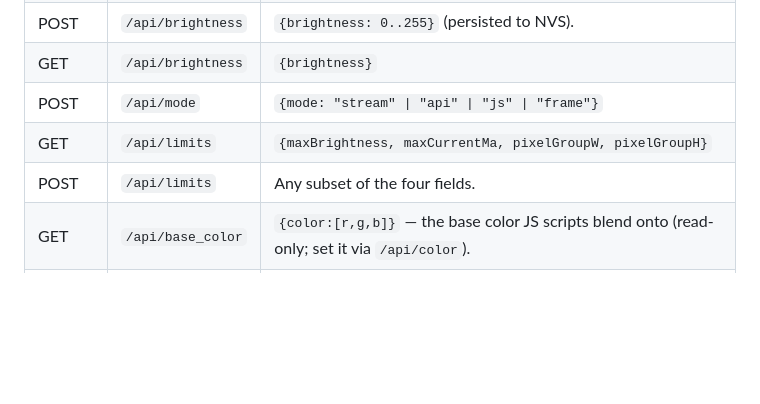
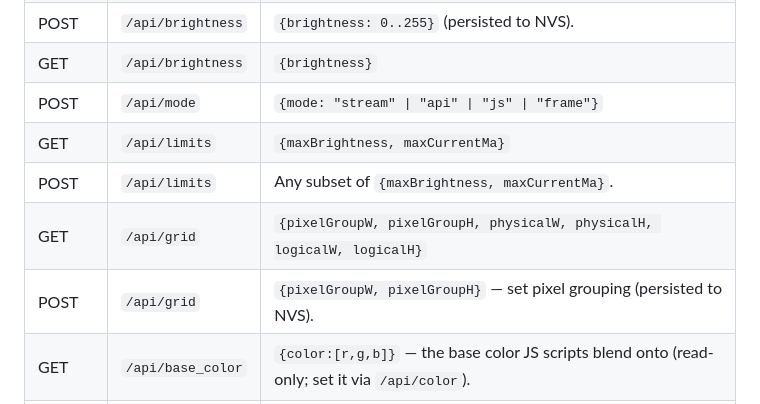
Before and after one commit to nebeleben/plaiiin-light, a Markdown page: docs/protocol.md, the part around the change. GitHub-like rendering; blank space fills up the shorter version.

```diff
--- a/docs/protocol.md
+++ b/docs/protocol.md
@@ -92,8 +92,10 @@ Stable endpoints. Newer endpoints are added in the companion specs.
 | POST | `/api/brightness`  | `{brightness: 0..255}` (persisted to NVS). |
 | GET  | `/api/brightness`  | `{brightness}` |
 | POST | `/api/mode`        | `{mode: "stream" \| "api" \| "js" \| "frame"}` |
-| GET  | `/api/limits`      | `{maxBrightness, maxCurrentMa, pixelGroupW, pixelGroupH}` |
-| POST | `/api/limits`      | Any subset of the four fields. |
+| GET  | `/api/limits`      | `{maxBrightness, maxCurrentMa}` |
+| POST | `/api/limits`      | Any subset of `{maxBrightness, maxCurrentMa}`. |
+| GET  | `/api/grid`        | `{pixelGroupW, pixelGroupH, physicalW, physicalH, logicalW, logicalH}` |
+| POST | `/api/grid`        | `{pixelGroupW, pixelGroupH}` — set pixel grouping (persisted to NVS). |
 | GET  | `/api/base_color`  | `{color:[r,g,b]}` — the base color JS scripts blend onto (read-only; set it via `/api/color`). |
 | GET  | `/api/fade`        | `{onMs, offMs}` — power-on / power-off fade durations. |
 | POST | `/api/fade`        | Any subset of `{onMs, offMs}`. |
```
Also changed, not shown: SPECS.md (+5 -3 lines).
